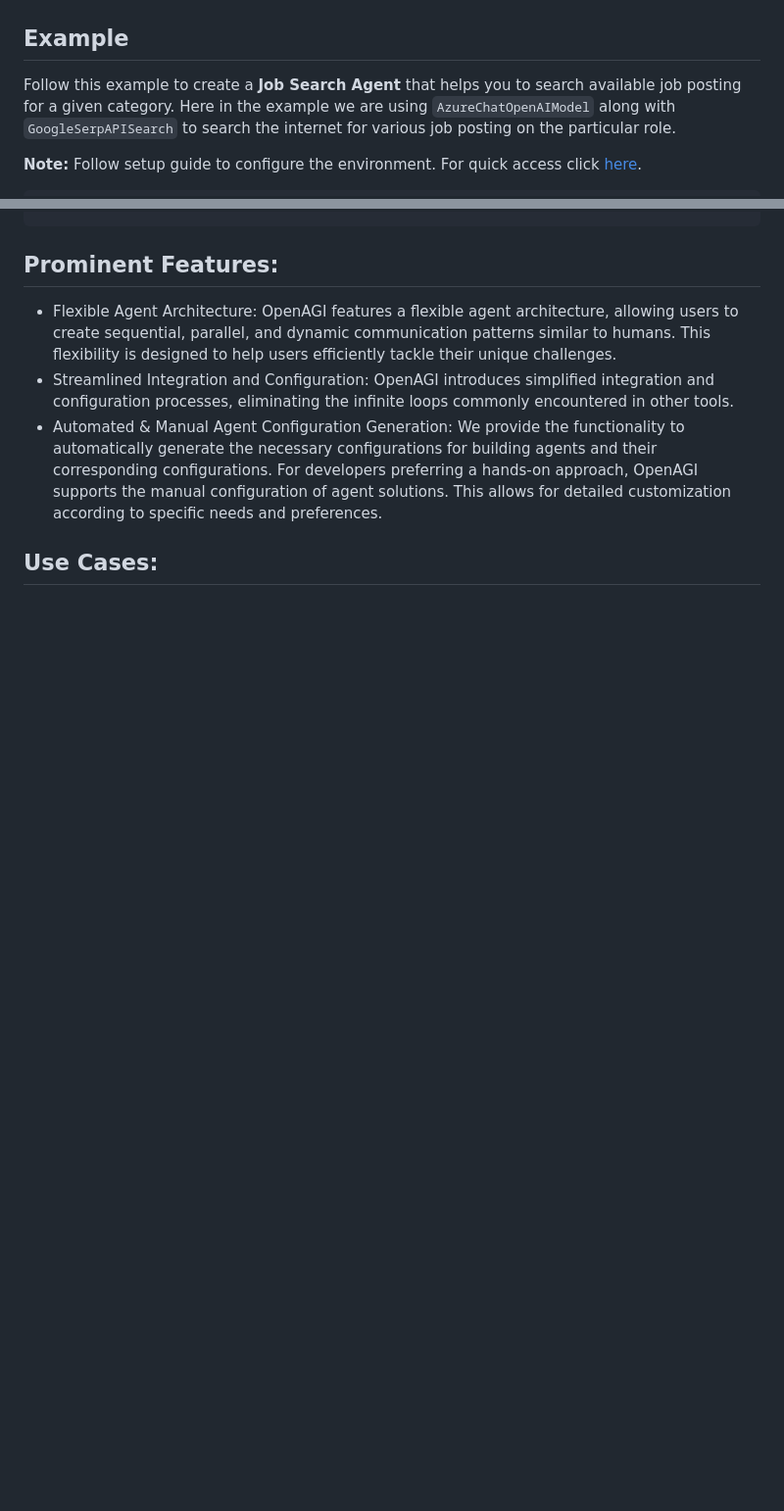
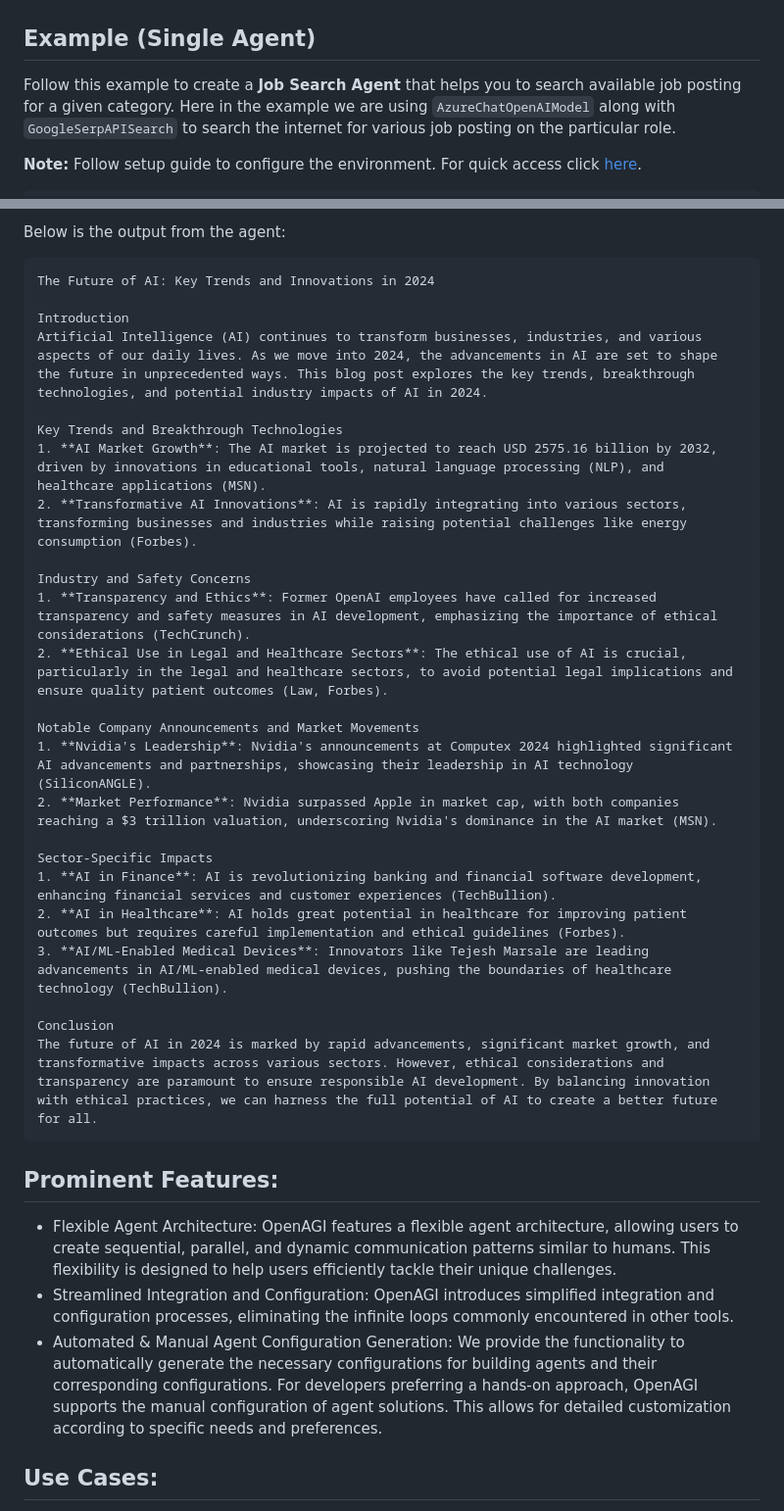
Before and after one commit to aiplanethub/openagi, a Markdown page: README.md, 2 parts joined by grey strips. Shown: that part at 98% size. Rendered like a GitHub page; blank space fills up the shorter version.

````diff
--- a/README.md
+++ b/README.md
@@ -45,7 +45,7 @@ For more queries find documentation for OpenAGI at [openagi.aiplanet.com](https:
 
 ![Thumbnails](https://github.com/aiplanethub/openagi/blob/dev/assets/openagi.png)
 
-## Example
+## Example (Single Agent)
 
 Follow this example to create a **Job Search Agent** that helps you to search available job posting for a given category.
 Here in the example we are using `AzureChatOpenAIModel` along with `GoogleSerpAPISearch` to search the internet for various job posting on the particular role.
@@ -127,3 +194,31 @@ Below is the output from the agent:
+Below is the output from the agent:
+```
+The Future of AI: Key Trends and Innovations in 2024
+
+Introduction
+Artificial Intelligence (AI) continues to transform businesses, industries, and various aspects of our daily lives. As we move into 2024, the advancements in AI are set to shape the future in unprecedented ways. This blog post explores the key trends, breakthrough technologies, and potential industry impacts of AI in 2024.
+
+Key Trends and Breakthrough Technologies
+1. **AI Market Growth**: The AI market is projected to reach USD 2575.16 billion by 2032, driven by innovations in educational tools, natural language processing (NLP), and healthcare applications (MSN).
+2. **Transformative AI Innovations**: AI is rapidly integrating into various sectors, transforming businesses and industries while raising potential challenges like energy consumption (Forbes).
+
+Industry and Safety Concerns
+1. **Transparency and Ethics**: Former OpenAI employees have called for increased transparency and safety measures in AI development, emphasizing the importance of ethical considerations (TechCrunch).
+2. **Ethical Use in Legal and Healthcare Sectors**: The ethical use of AI is crucial, particularly in the legal and healthcare sectors, to avoid potential legal implications and ensure quality patient outcomes (Law, Forbes).
+
+Notable Company Announcements and Market Movements
+1. **Nvidia's Leadership**: Nvidia's announcements at Computex 2024 highlighted significant AI advancements and partnerships, showcasing their leadership in AI technology (SiliconANGLE).
+2. **Market Performance**: Nvidia surpassed Apple in market cap, with both companies reaching a $3 trillion valuation, underscoring Nvidia's dominance in the AI market (MSN).
+
+Sector-Specific Impacts
+1. **AI in Finance**: AI is revolutionizing banking and financial software development, enhancing financial services and customer experiences (TechBullion).
+2. **AI in Healthcare**: AI holds great potential in healthcare for improving patient outcomes but requires careful implementation and ethical guidelines (Forbes).
+3. **AI/ML-Enabled Medical Devices**: Innovators like Tejesh Marsale are leading advancements in AI/ML-enabled medical devices, pushing the boundaries of healthcare technology (TechBullion).
+
+Conclusion
+The future of AI in 2024 is marked by rapid advancements, significant market growth, and transformative impacts across various sectors. However, ethical considerations and transparency are paramount to ensure responsible AI development. By balancing innovation with ethical practices, we can harness the full potential of AI to create a better future for all.
+```
+
 ## Prominent Features:
 
 - Flexible Agent Architecture: OpenAGI features a flexible agent architecture, allowing users to create sequential, parallel, and dynamic communication patterns similar to humans. This flexibility is designed to help users efficiently tackle their unique challenges.
````
Also changed, not shown: other parts of README.md (+67 -0 lines).
